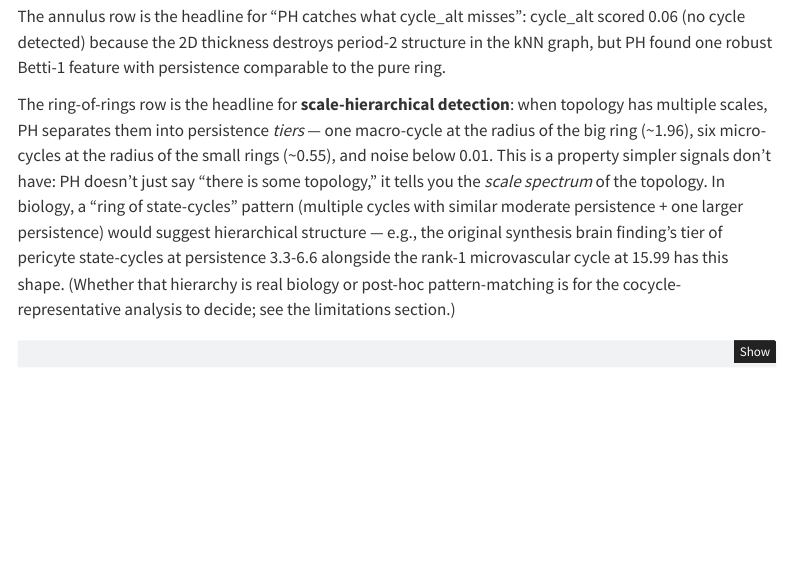
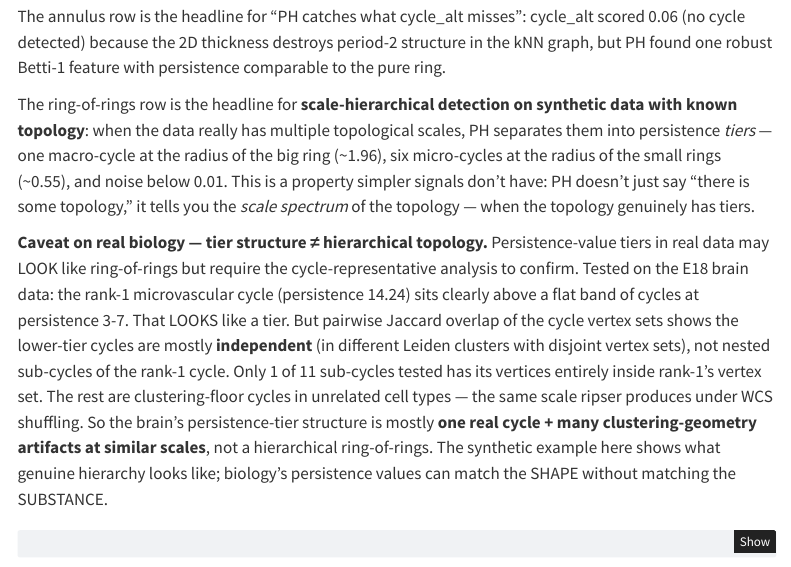
Before and after one commit to jdonaldson/dyf, a Quarto document (docs/gallery/diagnostic-stack.qmd): the page in a window 1100 px wide, from 9520 px down. Rendered offline with R 4.5, knitr and Pandoc in place of Quarto, with nearby package versions; some code elsewhere in the file could not run offline; menus at the side of the page are left out.

Commit message:
docs(gallery): walk back ring-of-state-cycles claim — not hierarchical
The previous edit's post-hoc framing — that the brain's persistence
tier (rank 1 at 14.24 + cycles at 3-7) might be a ring-of-state-
cycles structure analogous to the synthetic ring-of-rings — was
speculation. The cycle-overlap test (e18_cycle_overlap.py) ran the
actual cocycle-representative analysis and refuted it:

  Synthetic ring-of-rings:  6/6 sub-cycles nested in macro vertex set
  E18 brain:                1/11 nested

The remaining E18 sub-cycles live in DIFFERENT Leiden clusters with
disjoint vertex sets — independent topology in unrelated cell types,
not nested sub-cycles of the rank-1 vascular cycle. The flat band of
cycles at persistence 3-7 overlaps the WCS noise floor we measured
earlier, so they're best interpreted as clustering-geometry artifacts
in different clusters at the same scale, not hierarchical sub-topology.

Updated the ring-of-rings synthetic-shapes paragraph to:
- Keep the synthetic demo as a clean teaching example of scale
  hierarchy on data with known topology
- Add an explicit caveat that persistence-tier structure in real
  biology can match the SHAPE without matching the SUBSTANCE
- Walk back the speculation about brain pericyte state-cycles being
  hierarchically nested

Memo: project_ph_layer_falsification.md (added Cycle overlap analysis
section + Generic-state discovery via NMF section documenting both
findings as completed methodology checks).

````diff
--- a/docs/gallery/diagnostic-stack.qmd
+++ b/docs/gallery/diagnostic-stack.qmd
@@ -442,7 +442,9 @@
 
 The annulus row is the headline for "PH catches what cycle_alt misses": cycle_alt scored 0.06 (no cycle detected) because the 2D thickness destroys period-2 structure in the kNN graph, but PH found one robust Betti-1 feature with persistence comparable to the pure ring.
 
-The ring-of-rings row is the headline for **scale-hierarchical detection**: when topology has multiple scales, PH separates them into persistence *tiers* — one macro-cycle at the radius of the big ring (~1.96), six micro-cycles at the radius of the small rings (~0.55), and noise below 0.01. This is a property simpler signals don't have: PH doesn't just say "there is some topology," it tells you the *scale spectrum* of the topology. In biology, a "ring of state-cycles" pattern (multiple cycles with similar moderate persistence + one larger persistence) would suggest hierarchical structure — e.g., the original synthesis brain finding's tier of pericyte state-cycles at persistence 3.3-6.6 alongside the rank-1 microvascular cycle at 15.99 has this shape. (Whether that hierarchy is real biology or post-hoc pattern-matching is for the cocycle-representative analysis to decide; see the limitations section.)
+The ring-of-rings row is the headline for **scale-hierarchical detection on synthetic data with known topology**: when the data really has multiple topological scales, PH separates them into persistence *tiers* — one macro-cycle at the radius of the big ring (~1.96), six micro-cycles at the radius of the small rings (~0.55), and noise below 0.01. This is a property simpler signals don't have: PH doesn't just say "there is some topology," it tells you the *scale spectrum* of the topology — when the topology genuinely has tiers.
+
+**Caveat on real biology — tier structure ≠ hierarchical topology.** Persistence-value tiers in real data may LOOK like ring-of-rings but require the cycle-representative analysis to confirm. Tested on the E18 brain data: the rank-1 microvascular cycle (persistence 14.24) sits clearly above a flat band of cycles at persistence 3-7. That LOOKS like a tier. But pairwise Jaccard overlap of the cycle vertex sets shows the lower-tier cycles are mostly **independent** (in different Leiden clusters with disjoint vertex sets), not nested sub-cycles of the rank-1 cycle. Only 1 of 11 sub-cycles tested has its vertices entirely inside rank-1's vertex set. The rest are clustering-floor cycles in unrelated cell types — the same scale ripser produces under WCS shuffling. So the brain's persistence-tier structure is mostly **one real cycle + many clustering-geometry artifacts at similar scales**, not a hierarchical ring-of-rings. The synthetic example here shows what genuine hierarchy looks like; biology's persistence values can match the SHAPE without matching the SUBSTANCE.
 
 ```{python}
 #| label: ph-synthetic
````
